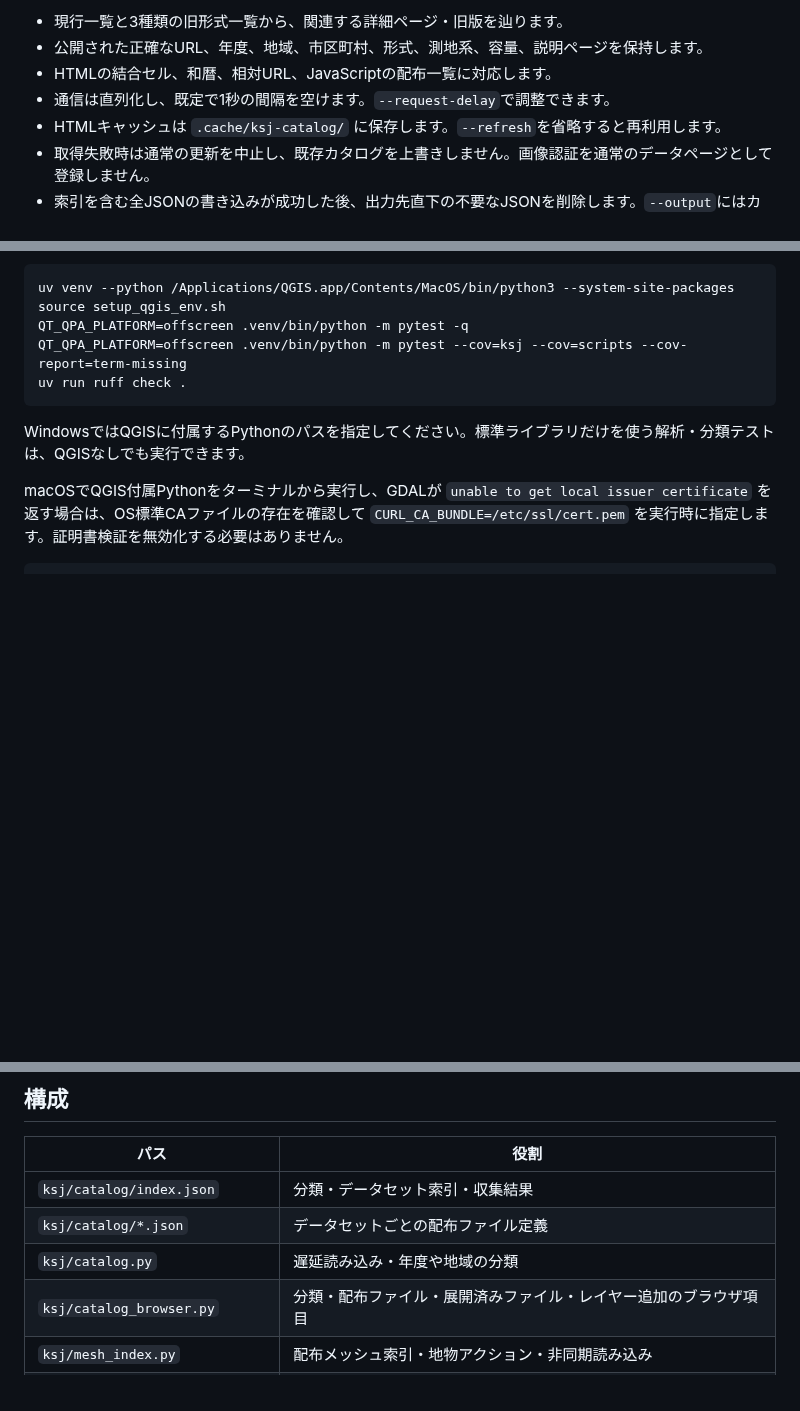
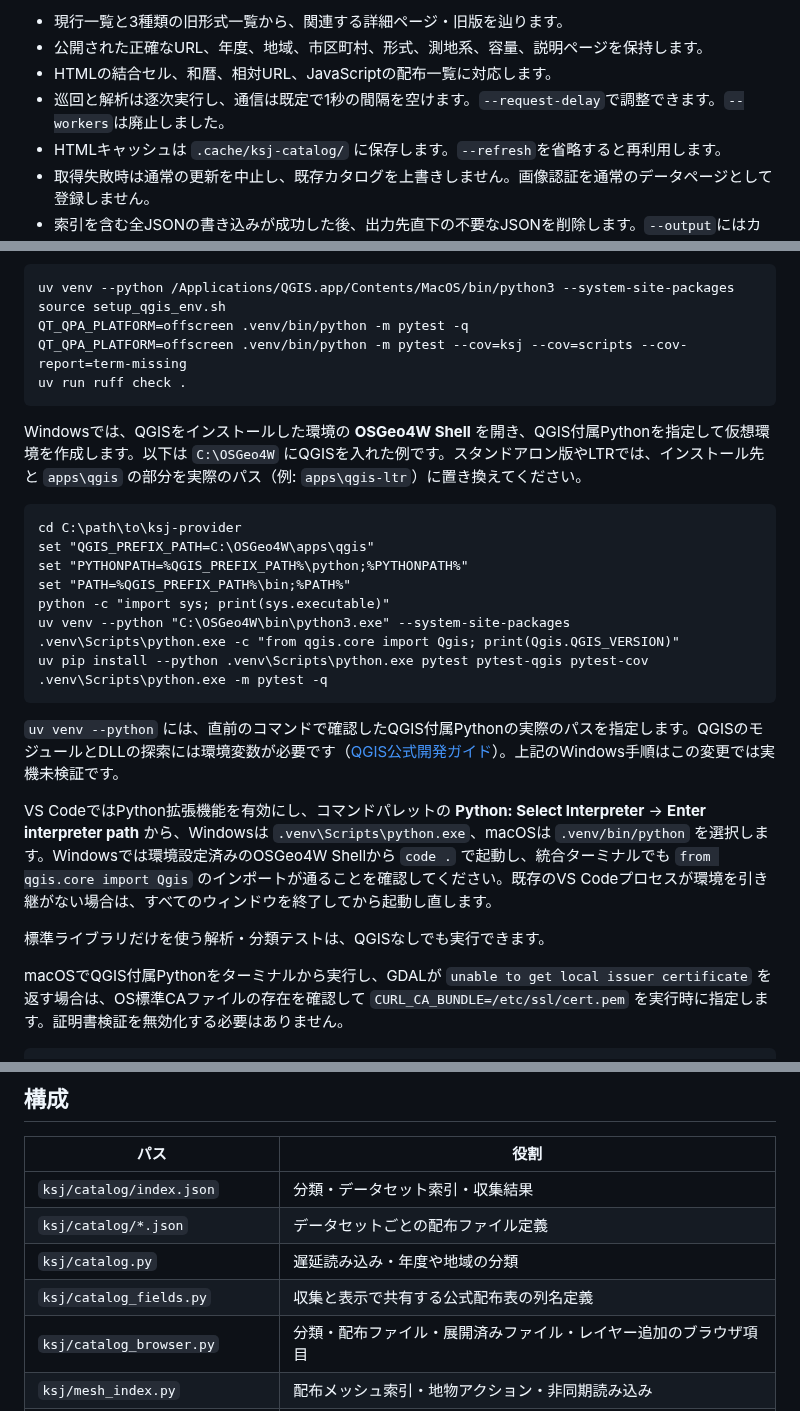
Before and after one commit to MIERUNE/ksj-browser, a Markdown page: README.md, 3 parts joined by grey strips. Drawn GitHub-style; blank space fills up the shorter version.

````diff
--- a/README.md
+++ b/README.md
@@ -124,7 +124,7 @@ python3 scripts/update_catalog.py --refresh
 - 現行一覧と3種類の旧形式一覧から、関連する詳細ページ・旧版を辿ります。
 - 公開された正確なURL、年度、地域、市区町村、形式、測地系、容量、説明ページを保持します。
 - HTMLの結合セル、和暦、相対URL、JavaScriptの配布一覧に対応します。
-- 通信は直列化し、既定で1秒の間隔を空けます。`--request-delay`で調整できます。
+- 巡回と解析は逐次実行し、通信は既定で1秒の間隔を空けます。`--request-delay`で調整できます。`--workers`は廃止しました。
 - HTMLキャッシュは `.cache/ksj-catalog/` に保存します。`--refresh`を省略すると再利用します。
 - 取得失敗時は通常の更新を中止し、既存カタログを上書きしません。画像認証を通常のデータページとして登録しません。
 - 索引を含む全JSONの書き込みが成功した後、出力先直下の不要なJSONを削除します。`--output`にはカタログ専用のディレクトリを指定してください。通常更新の取得失敗・書き込み失敗時にはこの削除を行いません。
@@ -145,7 +145,25 @@ QT_QPA_PLATFORM=offscreen .venv/bin/python -m pytest --cov=ksj --cov=scripts --c
 uv run ruff check .
 ```
 
-WindowsではQGISに付属するPythonのパスを指定してください。標準ライブラリだけを使う解析・分類テストは、QGISなしでも実行できます。
+Windowsでは、QGISをインストールした環境の **OSGeo4W Shell** を開き、QGIS付属Pythonを指定して仮想環境を作成します。以下は `C:\OSGeo4W` にQGISを入れた例です。スタンドアロン版やLTRでは、インストール先と `apps\qgis` の部分を実際のパス（例: `apps\qgis-ltr`）に置き換えてください。
+
+```bat
+cd C:\path\to\ksj-provider
+set "QGIS_PREFIX_PATH=C:\OSGeo4W\apps\qgis"
+set "PYTHONPATH=%QGIS_PREFIX_PATH%\python;%PYTHONPATH%"
+set "PATH=%QGIS_PREFIX_PATH%\bin;%PATH%"
+python -c "import sys; print(sys.executable)"
+uv venv --python "C:\OSGeo4W\bin\python3.exe" --system-site-packages
+.venv\Scripts\python.exe -c "from qgis.core import Qgis; print(Qgis.QGIS_VERSION)"
+uv pip install --python .venv\Scripts\python.exe pytest pytest-qgis pytest-cov
+.venv\Scripts\python.exe -m pytest -q
+```
+
+`uv venv --python` には、直前のコマンドで確認したQGIS付属Pythonの実際のパスを指定します。QGISのモジュールとDLLの探索には環境変数が必要です（[QGIS公式開発ガイド](https://docs.qgis.org/latest/en/docs/pyqgis_developer_cookbook/intro.html#running-custom-applications)）。上記のWindows手順はこの変更では実機未検証です。
+
+VS CodeではPython拡張機能を有効にし、コマンドパレットの **Python: Select Interpreter** → **Enter interpreter path** から、Windowsは `.venv\Scripts\python.exe`、macOSは `.venv/bin/python` を選択します。Windowsでは環境設定済みのOSGeo4W Shellから `code .` で起動し、統合ターミナルでも `from qgis.core import Qgis` のインポートが通ることを確認してください。既存のVS Codeプロセスが環境を引き継がない場合は、すべてのウィンドウを終了してから起動し直します。
+
+標準ライブラリだけを使う解析・分類テストは、QGISなしでも実行できます。
 
 macOSでQGIS付属Pythonをターミナルから実行し、GDALが `unable to get local issuer certificate` を返す場合は、OS標準CAファイルの存在を確認して `CURL_CA_BUNDLE=/etc/ssl/cert.pem` を実行時に指定します。証明書検証を無効化する必要はありません。
 
@@ -160,6 +178,7 @@ python3 -m unittest tests.test_update_catalog tests.test_catalog
 | `ksj/catalog/index.json` | 分類・データセット索引・収集結果 |
 | `ksj/catalog/*.json` | データセットごとの配布ファイル定義 |
 | `ksj/catalog.py` | 遅延読み込み・年度や地域の分類 |
+| `ksj/catalog_fields.py` | 収集と表示で共有する公式配布表の列名定義 |
 | `ksj/catalog_browser.py` | 分類・配布ファイル・展開済みファイル・レイヤー追加のブラウザ項目 |
 | `ksj/mesh_index.py` | 配布メッシュ索引・地物アクション・非同期読み込み |
 | `ksj/processing_provider.py` | Processingプロバイダの登録・アルゴリズム一覧 |
````
Also changed, not shown: specs/004-complete-catalog/review-followups.md (added, +46 -0 lines), imgs/browser-message-types.png (added), 8 other files.
